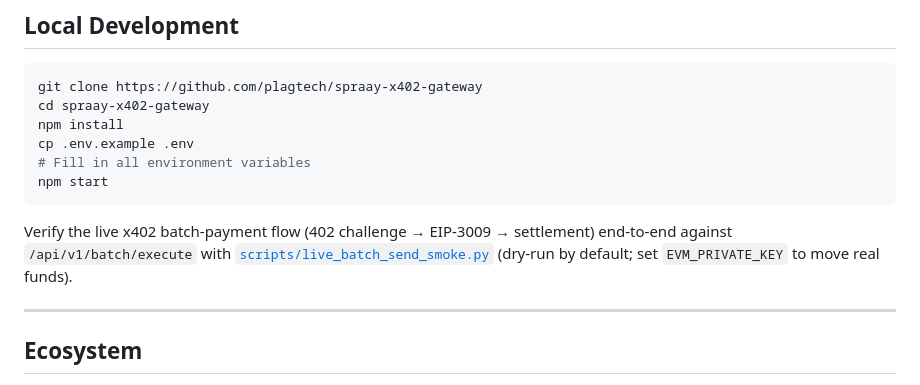
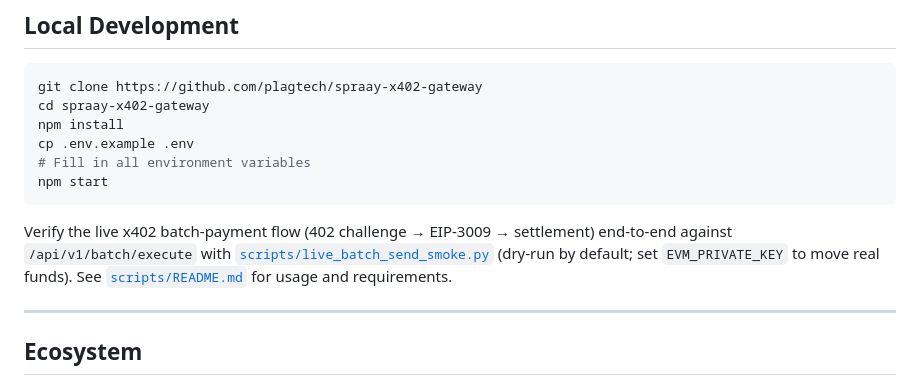
Before and after one commit to plagtech/spraay-x402-gateway, a Markdown page: README.md, the part around the change. Drawn GitHub-style.

Commit message:
docs: link scripts/README from main README
Co-Authored-By: Claude Opus 4.8 (1M context) <noreply@anthropic.com>

````diff
--- a/README.md
+++ b/README.md
@@ -377,7 +377,7 @@ cp .env.example .env
 npm start
 ```
 
-Verify the live x402 batch-payment flow (402 challenge → EIP-3009 → settlement) end-to-end against `/api/v1/batch/execute` with [`scripts/live_batch_send_smoke.py`](scripts/live_batch_send_smoke.py) (dry-run by default; set `EVM_PRIVATE_KEY` to move real funds).
+Verify the live x402 batch-payment flow (402 challenge → EIP-3009 → settlement) end-to-end against `/api/v1/batch/execute` with [`scripts/live_batch_send_smoke.py`](scripts/live_batch_send_smoke.py) (dry-run by default; set `EVM_PRIVATE_KEY` to move real funds). See [`scripts/README.md`](scripts/README.md) for usage and requirements.
 
 ---
 
````
